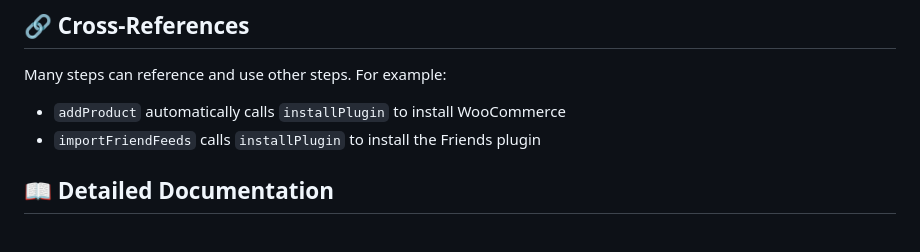
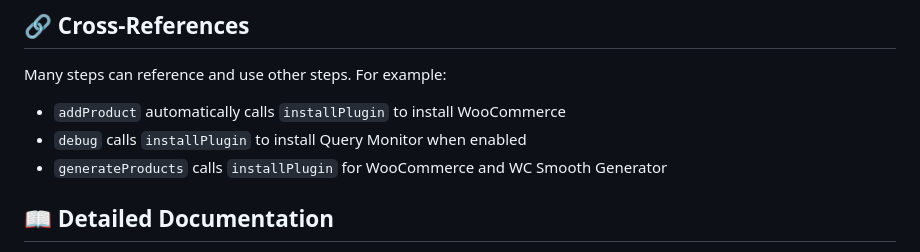
Before and after one commit to akirk/playground-step-library, a Markdown page: docs/README.md, the part around the change. Drawn GitHub-style.

```diff
--- a/docs/README.md
+++ b/docs/README.md
@@ -103,7 +103,8 @@ Custom steps provide additional functionality beyond the core WordPress Playgrou
 
 Many steps can reference and use other steps. For example:
 - `addProduct` automatically calls `installPlugin` to install WooCommerce
-- `importFriendFeeds` calls `installPlugin` to install the Friends plugin
+- `debug` calls `installPlugin` to install Query Monitor when enabled
+- `generateProducts` calls `installPlugin` for WooCommerce and WC Smooth Generator
 
 ## 📖 Detailed Documentation
 
```
Also changed, not shown: docs/architecture.md (+5 -5 lines).
